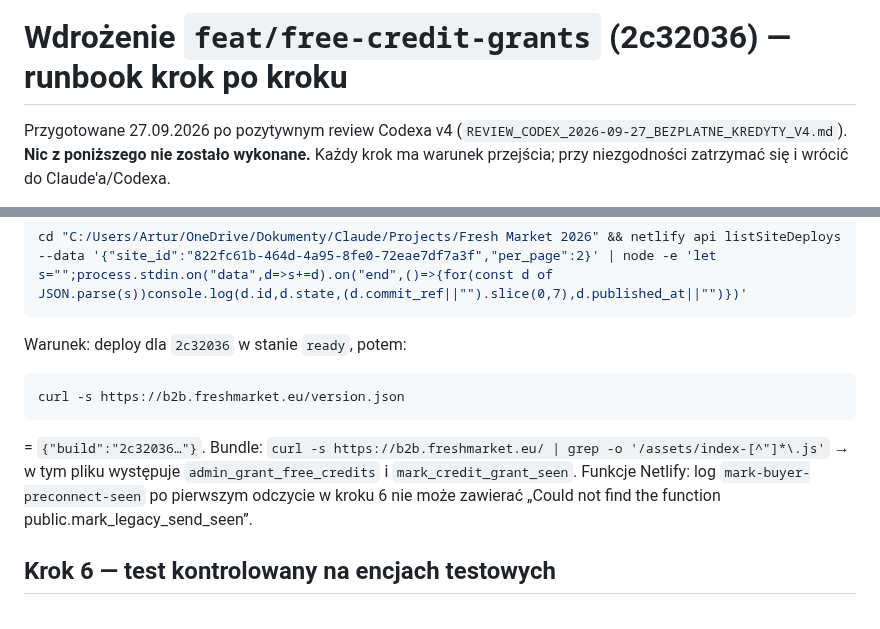
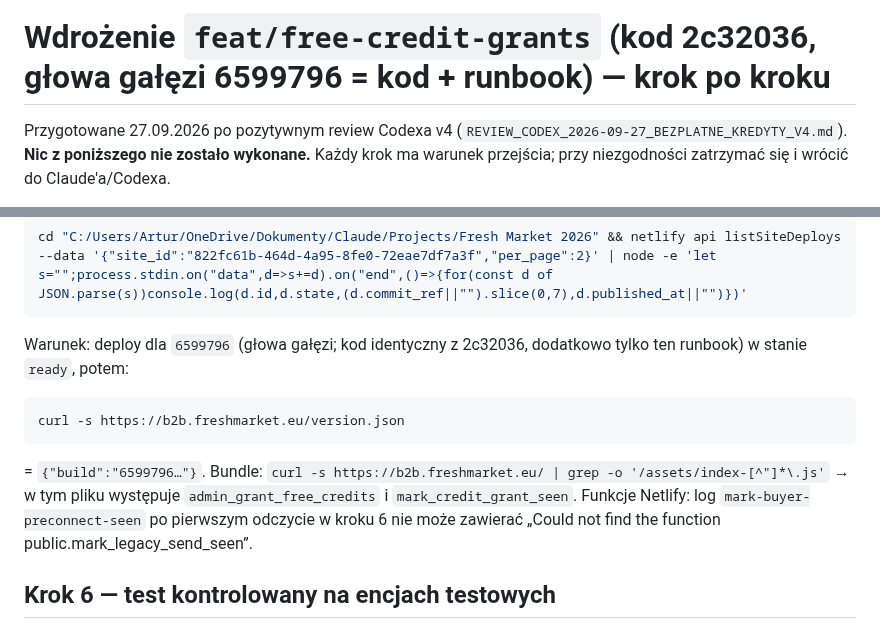
Before and after one commit to artursilvicola/freshmarket-app, a Markdown page: docs/production/WDROZENIE_2026-09-27_BEZPLATNE_KREDYTY.md, 2 parts joined by grey strips. GitHub-like rendering.

Commit message:
docs(credits): runbook — głowa gałęzi do deployu
Co-Authored-By: Claude Fable 5.1 <noreply@anthropic.com>

````diff
--- a/docs/production/WDROZENIE_2026-09-27_BEZPLATNE_KREDYTY.md
+++ b/docs/production/WDROZENIE_2026-09-27_BEZPLATNE_KREDYTY.md
@@ -1,4 +1,4 @@
-# Wdrożenie `feat/free-credit-grants` (2c32036) — runbook krok po kroku
+# Wdrożenie `feat/free-credit-grants` (kod 2c32036, głowa gałęzi 6599796 = kod + runbook) — krok po kroku
 
 Przygotowane 27.09.2026 po pozytywnym review Codexa v4 (`REVIEW_CODEX_2026-09-27_BEZPLATNE_KREDYTY_V4.md`). **Nic z poniższego nie zostało wykonane.** Każdy krok ma warunek przejścia; przy niezgodności zatrzymać się i wrócić do Claude'a/Codexa.
 
@@ -70,13 +70,13 @@ Kontrola deployu (Netlify buduje ~1–2 min):
 cd "C:/Users/Artur/OneDrive/Dokumenty/Claude/Projects/Fresh Market 2026" && netlify api listSiteDeploys --data '{"site_id":"822fc61b-464d-4a95-8fe0-72eae7df7a3f","per_page":2}' | node -e 'let s="";process.stdin.on("data",d=>s+=d).on("end",()=>{for(const d of JSON.parse(s))console.log(d.id,d.state,(d.commit_ref||"").slice(0,7),d.published_at||"")})'
 ```
 
-Warunek: deploy dla `2c32036` w stanie `ready`, potem:
+Warunek: deploy dla `6599796` (głowa gałęzi; kod identyczny z 2c32036, dodatkowo tylko ten runbook) w stanie `ready`, potem:
 
 ```bash
 curl -s https://b2b.freshmarket.eu/version.json
 ```
 
-= `{"build":"2c32036…"}`. Bundle: `curl -s https://b2b.freshmarket.eu/ | grep -o '/assets/index-[^"]*\.js'` → w tym pliku występuje `admin_grant_free_credits` i `mark_credit_grant_seen`. Funkcje Netlify: log `mark-buyer-preconnect-seen` po pierwszym odczycie w kroku 6 nie może zawierać „Could not find the function public.mark_legacy_send_seen”.
+= `{"build":"6599796…"}`. Bundle: `curl -s https://b2b.freshmarket.eu/ | grep -o '/assets/index-[^"]*\.js'` → w tym pliku występuje `admin_grant_free_credits` i `mark_credit_grant_seen`. Funkcje Netlify: log `mark-buyer-preconnect-seen` po pierwszym odczycie w kroku 6 nie może zawierać „Could not find the function public.mark_legacy_send_seen”.
 
 ## Krok 6 — test kontrolowany na encjach testowych
 
````
